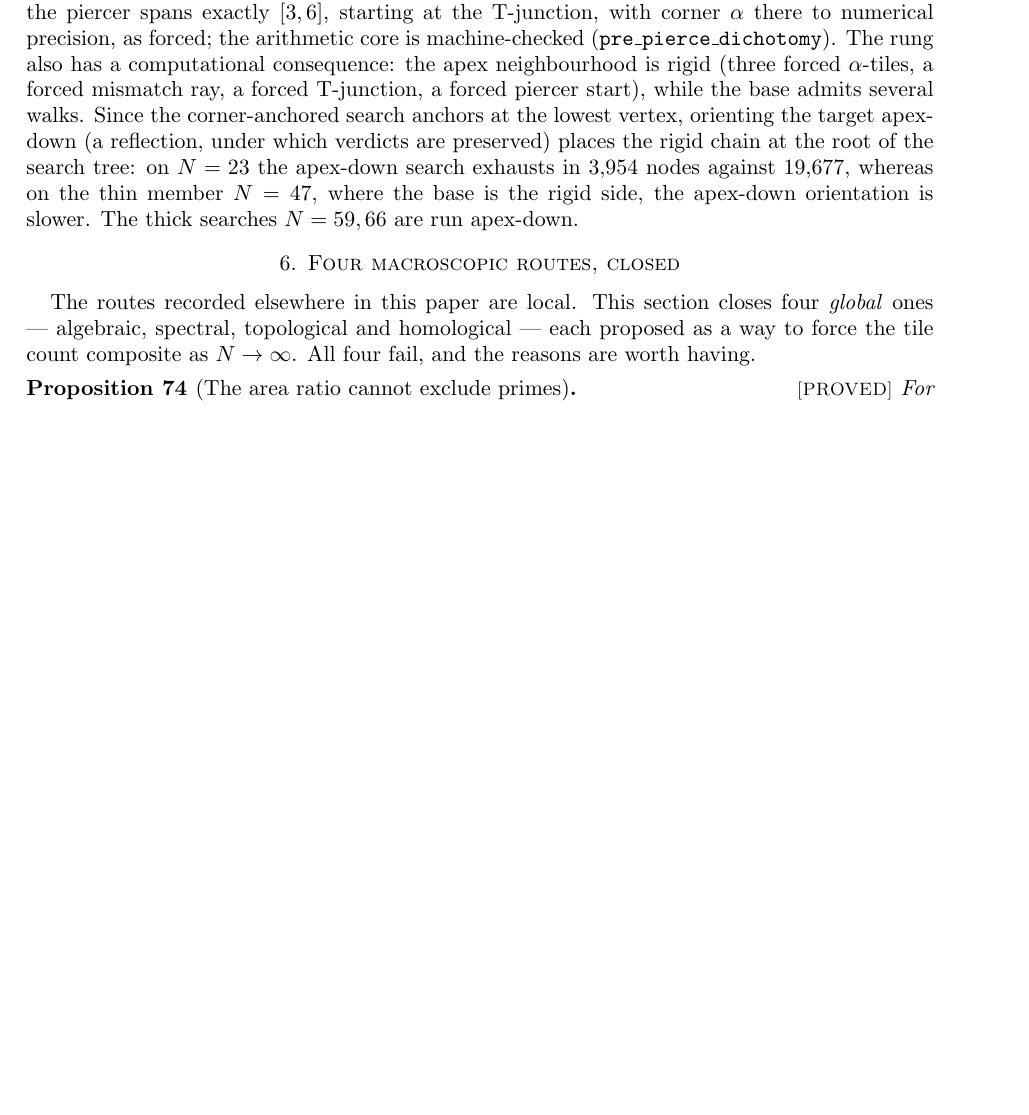
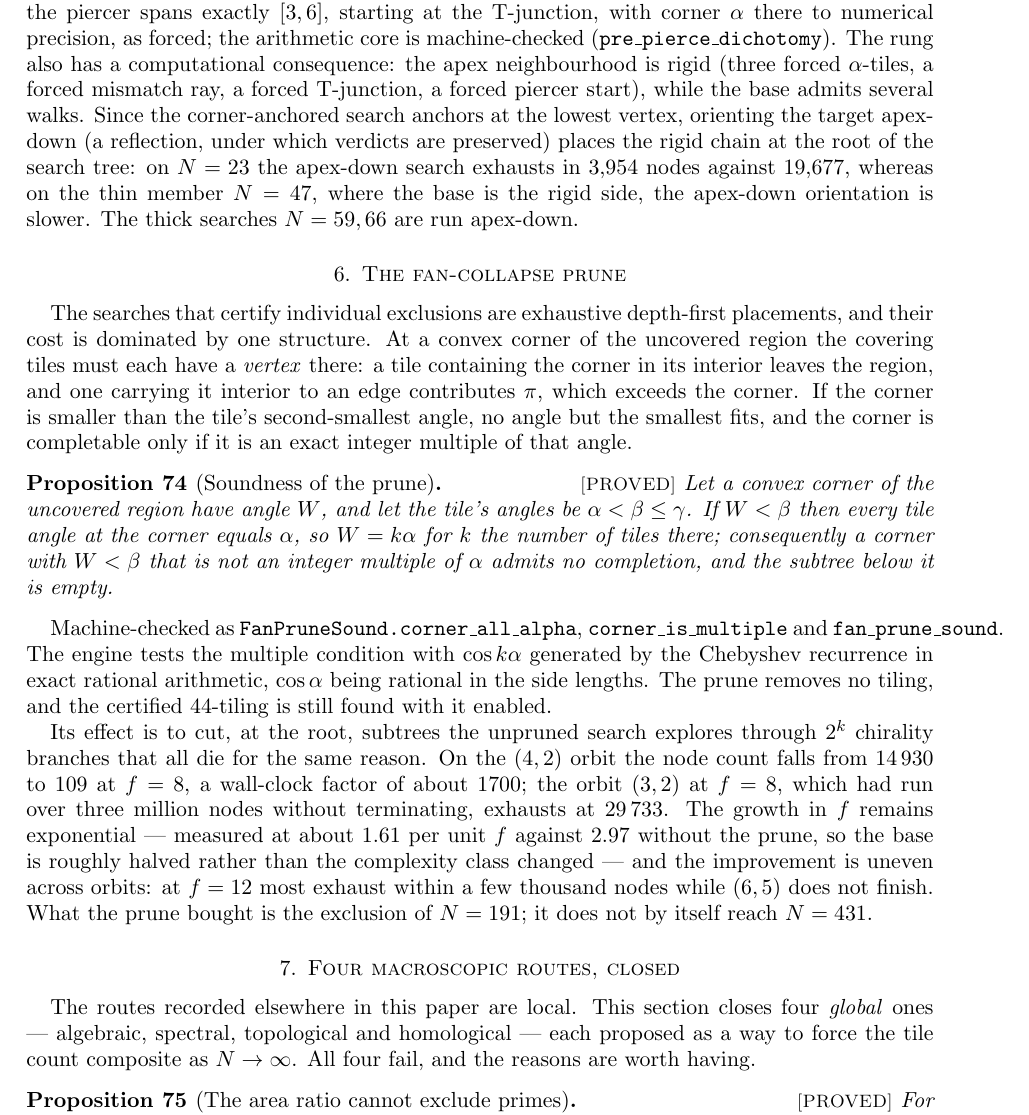
Before and after one commit to ElVec1o/erdos_634_proof, a LaTeX paper (paper/erdos-634-obstructions.tex): part of page 22 of 26, cut so that both start at the same text, the shorter picture padded with empty space. Compiled offline with pdfLaTeX.

Commit message:
N=191 and the fan-collapse prune enter the papers
The main paper adds 191 to the unconditional exclusions with its mechanism:
at e=1, f=8 the base walk is one of 42 words, the pincer window at the
proved reach 3 kills all but 14, those fall into 7 mirror orbits, and each
is now excluded by exhaustive search. 191 prime forces m=1 and its
representation is unique, so no other instance arises.

The obstructions paper gains a section on the prune itself, with its
soundness as a proposition: a convex corner of the uncovered region smaller
than the tile's second-smallest angle can be met only by tiles presenting
the smallest, so it is completable only if it is an exact multiple of that
angle, and otherwise its subtree is empty. Machine-checked, and the
certified 44-tiling is still found with the prune enabled.

The section states the limits as plainly as the gains: the growth in f
remains exponential, about 1.61 per unit f against 2.97 without, so the base
is roughly halved rather than the complexity class changed; and the
improvement is uneven, since at f=12 most orbits exhaust within a few
thousand nodes while (6,5) does not finish. The prune bought N=191. It does
not by itself reach N=431.

```diff
--- a/paper/erdos-634-obstructions.tex
+++ b/paper/erdos-634-obstructions.tex
@@ -1435,6 +1435,37 @@ exhausts in $3{,}954$ nodes against $19{,}677$, whereas on the thin member $N=47
 the rigid side, the apex-down orientation is slower. The thick searches $N=59,66$ are run apex-down.
 \end{remark}
 
+\section{The fan-collapse prune}\label{sec:fanprune}
+
+The searches that certify individual exclusions are exhaustive depth-first placements, and their
+cost is dominated by one structure. At a convex corner of the uncovered region the covering tiles
+must each have a \emph{vertex} there: a tile containing the corner in its interior leaves the
+region, and one carrying it interior to an edge contributes $\pi$, which exceeds the corner. If the
+corner is smaller than the tile's second-smallest angle, no angle but the smallest fits, and the
+corner is completable only if it is an exact integer multiple of that angle.
+
+\begin{proposition}[Soundness of the prune]\label{prop:fanprune}\lab{PROVED}
+Let a convex corner of the uncovered region have angle $W$, and let the tile's angles be
+$\alpha<\beta\le\gamma$. If $W<\beta$ then every tile angle at the corner equals $\alpha$, so
+$W=k\alpha$ for $k$ the number of tiles there; consequently a corner with $W<\beta$ that is not an
+integer multiple of $\alpha$ admits no completion, and the subtree below it is empty.
+\end{proposition}
+
+Machine-checked as \texttt{FanPruneSound.corner\_all\_alpha},
+\texttt{corner\_is\_multiple} and \texttt{fan\_prune\_sound}. The engine tests the multiple
+condition with $\cos k\alpha$ generated by the Chebyshev recurrence in exact rational arithmetic,
+$\cos\alpha$ being rational in the side lengths. The prune removes no tiling, and the certified
+$44$-tiling is still found with it enabled.
+
+Its effect is to cut, at the root, subtrees the unpruned search explores through $2^{k}$ chirality
+branches that all die for the same reason. On the $(4,2)$ orbit the node count falls from
+$14\,930$ to $109$ at $f=8$, a wall-clock factor of about $1700$; the orbit $(3,2)$ at $f=8$, which
+had run over three million nodes without terminating, exhausts at $29\,733$. The growth in $f$
+remains exponential --- measured at about $1.61$ per unit $f$ against $2.97$ without the prune, so
+the base is roughly halved rather than the complexity class changed --- and the improvement is
+uneven across orbits: at $f=12$ most exhaust within a few thousand nodes while $(6,5)$ does not
+finish. What the prune bought is the exclusion of $N=191$; it does not by itself reach $N=431$.
+
 \section{Four macroscopic routes, closed}\label{sec:macro}
 
 The routes recorded elsewhere in this paper are local. This section closes four \emph{global}
```
Also changed, not shown: paper/erdos-634.tex (+15 -3 lines), paper/erdos-634-obstructions.pdf, paper/erdos-634.pdf.
